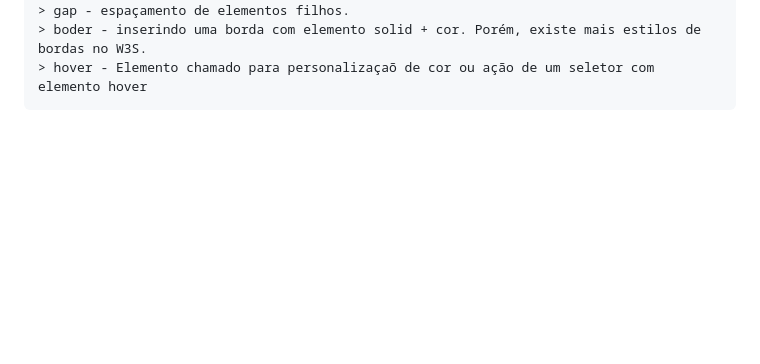
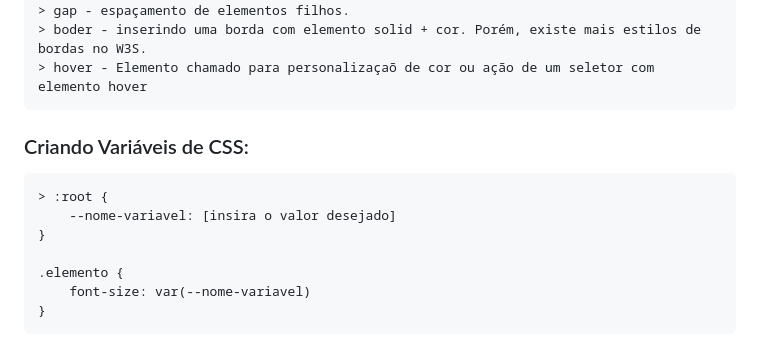
Before and after one commit to LucasGBarros/Portfolio, a Markdown page: anotacoes.md, the part around the change. GitHub-like rendering; blank space fills up the shorter version.

Commit message:
Anotações sobre criação de variavel

```diff
--- a/anotacoes.md
+++ b/anotacoes.md
@@ -68,3 +68,13 @@
     > gap - espaçamento de elementos filhos.
     > boder - inserindo uma borda com elemento solid + cor. Porém, existe mais estilos de bordas no W3S.
     > hover - Elemento chamado para personalizaçaõ de cor ou ação de um seletor com elemento hover
+
+### Criando Variáveis de CSS:
+
+    > :root {
+        --nome-variavel: [insira o valor desejado]
+    }
+
+    .elemento {
+        font-size: var(--nome-variavel)
+    }
```
